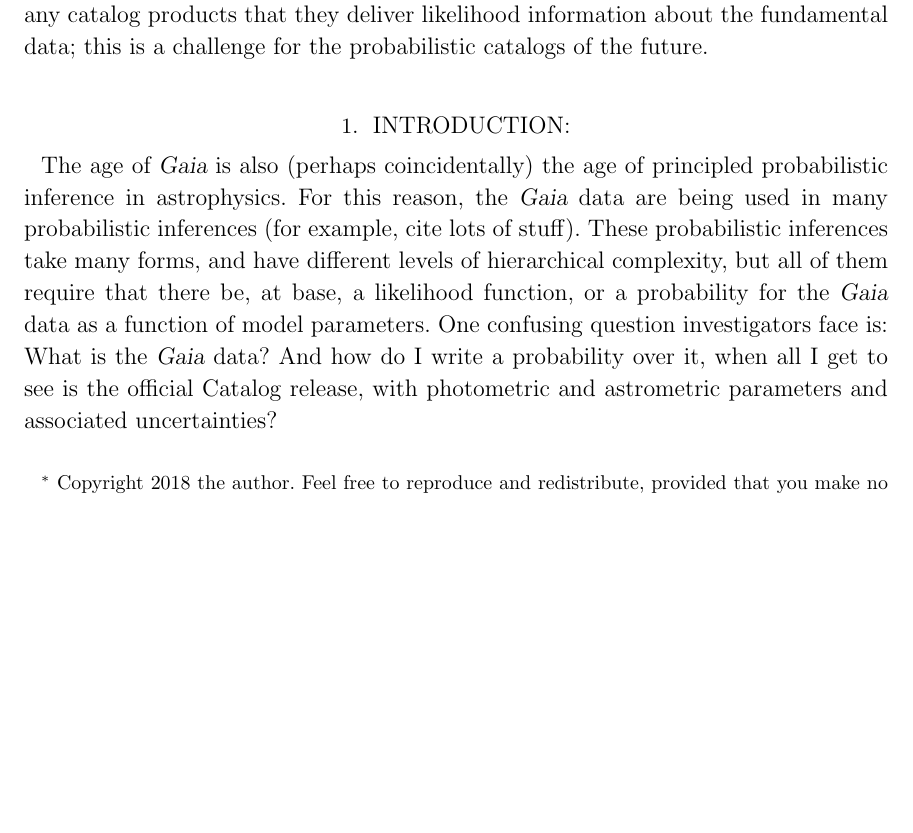
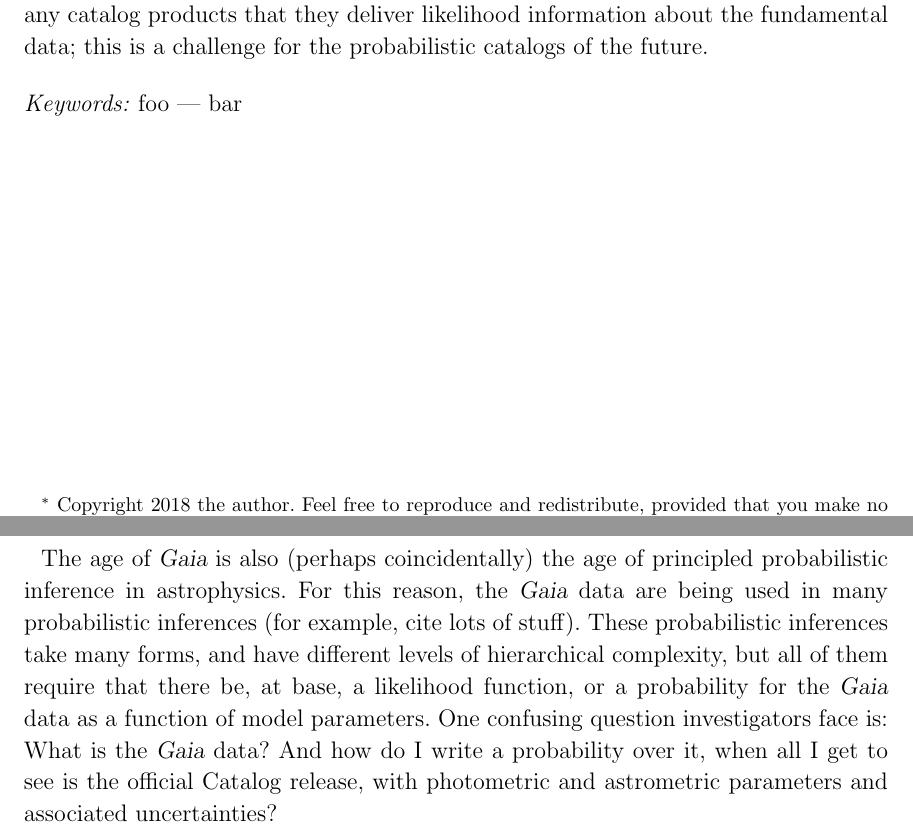
Before and after one commit to davidwhogg/Gaia, a LaTeX paper (documents/likelihood/gaia_like.tex): part of page 1 of 6 before the commit and two parts of pages 1 and 2 of 6 after it, the two joined at a grey line, cut so that both start at the same text, the shorter picture padded with empty space. Compiled offline with LaTeX, dvips and Ghostscript.

Commit message:
aastexify

```diff
--- a/documents/likelihood/gaia_like.tex
+++ b/documents/likelihood/gaia_like.tex
@@ -55,7 +55,10 @@
 this is a challenge for the probabilistic catalogs of the future.
 \end{abstract}
 
-\section{Introduction:}
+\keywords{foo --- bar}
+
+\section*{~}\clearpage
+\section{Introduction}
 The age of \Gaia\ is also (perhaps coincidentally) the age of principled
 probabilistic inference in astrophysics.
 For this reason, the \Gaia\ data are being used in many probabilistic
```
Also changed, not shown: documents/likelihood/gaia_like.tex (4 more changed lines).
